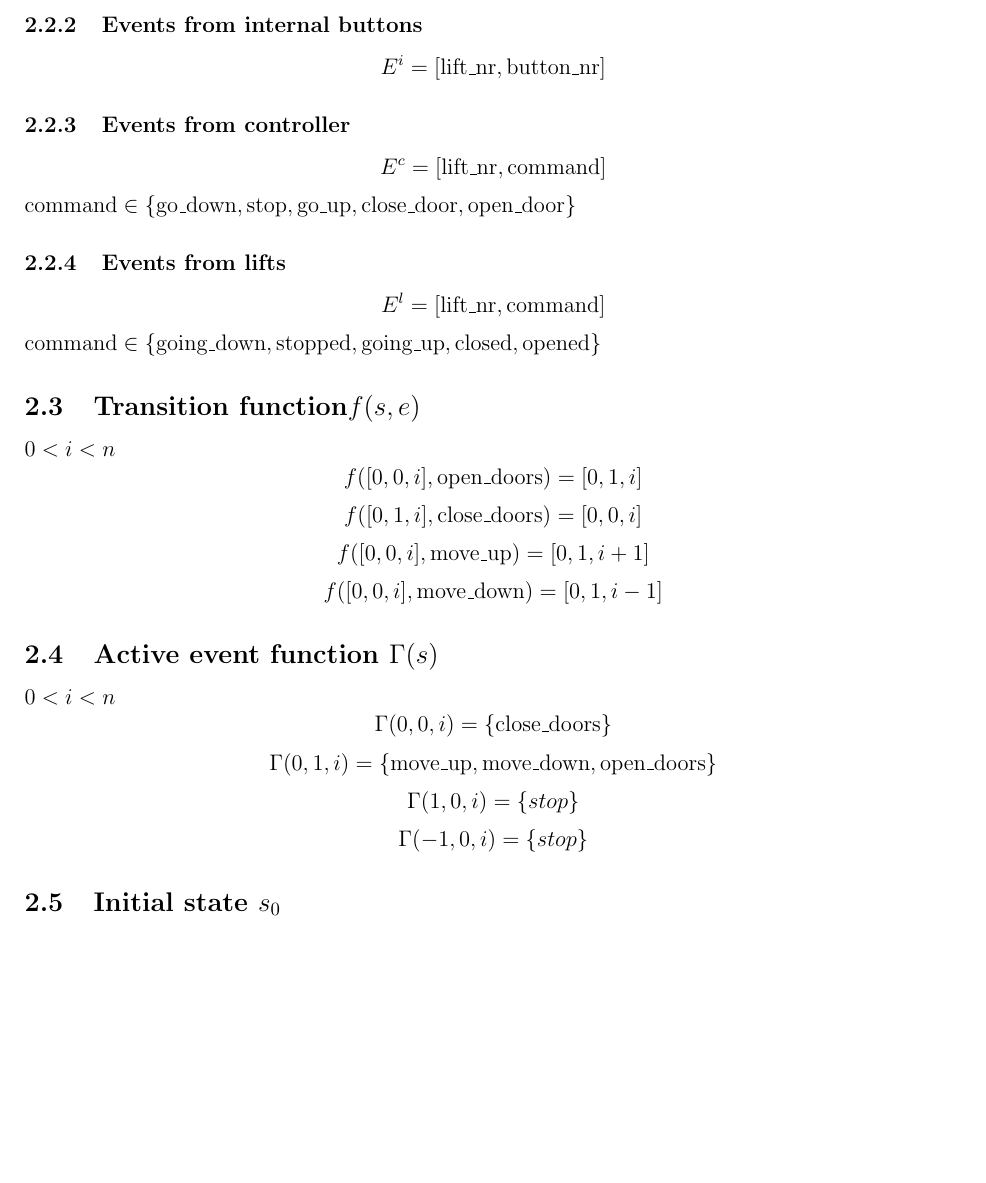
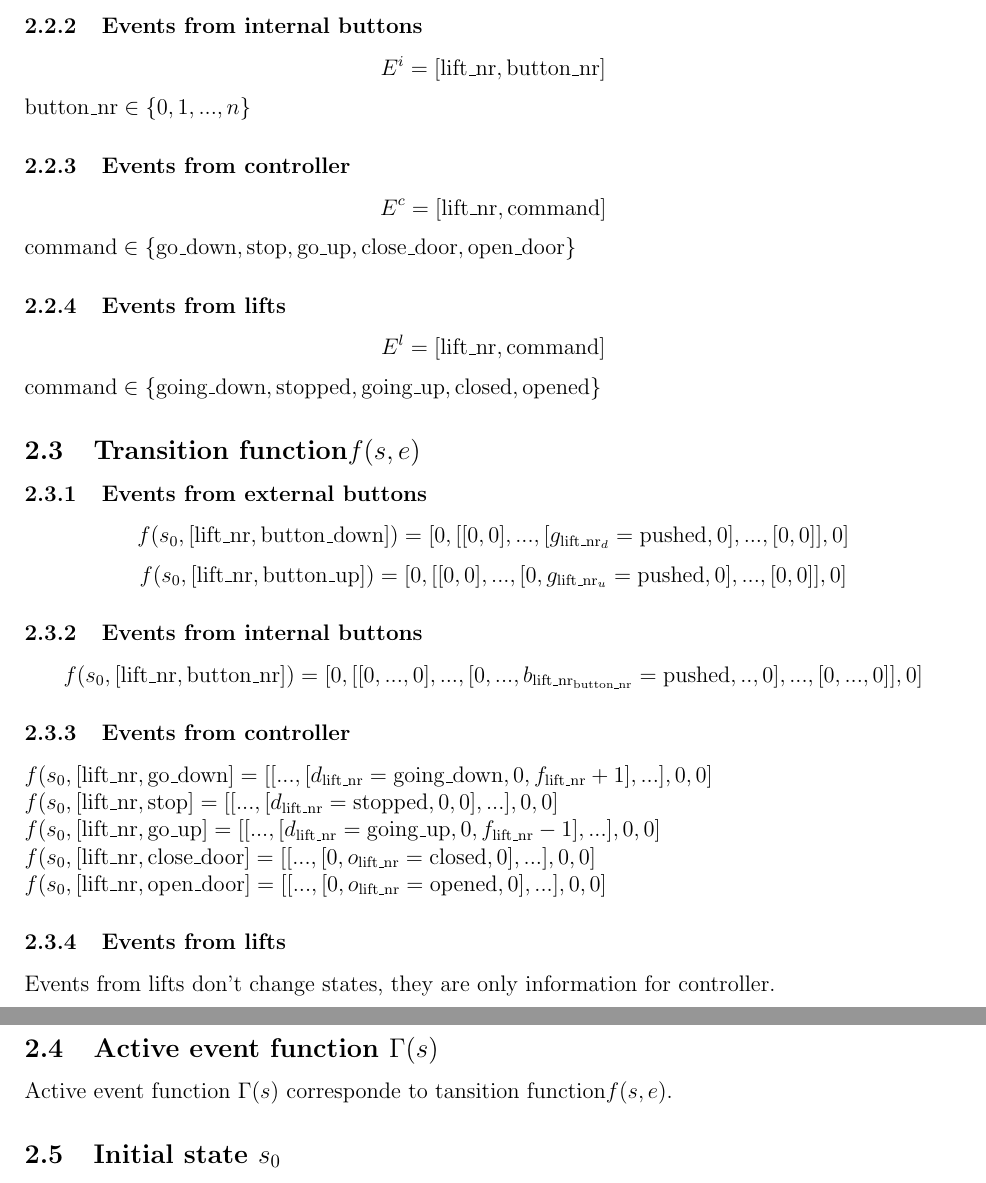
Before and after one commit to cdynak/lift-event-based-control, a LaTeX document (report/report.tex): part of page 3 of 6 before the commit and two parts of pages 3 and 4 of 6 after it, the two joined at a grey line, cut so that both start at the same text, the shorter picture padded with empty space. Compiled offline with pdfLaTeX.

Commit message:
rewrite transition function description in report

```diff
--- a/report/report.tex
+++ b/report/report.tex
@@ -91,6 +92,7 @@ where:
 
 \subsubsection{Events from internal buttons}
 \[ E^i = [\text{lift\_nr},\text{button\_nr}] \]
+\(\text{button\_nr} \in \{0, 1,..., n\}\)
 
 \subsubsection{Events from controller}
 \[ E^c = [\text{lift\_nr}, \text{command}] \]
@@ -101,18 +103,51 @@ where:
 \(\text{command} \in \{\text{going\_down},\text{stopped},\text{going\_up},\text{closed},\text{opened}\}\)
 
 \subsection{Transition function\(f(s,e)\)}
-\(0 < i < n\)
-\[ f([0,0,i],\text{open\_doors}) = [0,1,i]\]
-\[ f([0,1,i],\text{close\_doors}) = [0,0,i]\]
-\[ f([0,0,i],\text{move\_up}) = [0,1,i+1]\]
-\[ f([0,0,i],\text{move\_down}) = [0,1,i-1]\]
+
+\subsubsection{Events from external buttons}
+\[
+  f(s_0,[\text{lift\_nr},\text{button\_down}]) =
+  [0,[[0,0],...,[g_{\text{lift\_nr}_d}=\text{pushed},0],...,[0,0]],0]
+\]
+\[
+  f(s_0,[\text{lift\_nr},\text{button\_up}]) =
+  [0,[[0,0],...,[0,g_{\text{lift\_nr}_u}=\text{pushed},0],...,[0,0]],0]
+\]
+
+
+\subsubsection{Events from internal buttons}
+\[
+  f(s_0,[\text{lift\_nr},\text{button\_nr}]) =
+  [0,[[0,...,0],...,[0,...,b_{\text{lift\_nr}_\text{button\_nr}}=\text{pushed},..,0],...,[0,...,0]],0]
+\]
+
+\subsubsection{Events from controller}
+\(
+  f(s_0,[\text{lift\_nr},\text{go\_down}] =
+  [[...,[d_\text{lift\_nr}=\text{going\_down},0,f_\text{lift\_nr}+1],...],0,0]
+\)\\
+\(
+  f(s_0,[\text{lift\_nr},\text{stop}] =
+  [[...,[d_\text{lift\_nr}=\text{stopped},0,0],...],0,0]
+\)\\
+\(
+  f(s_0,[\text{lift\_nr},\text{go\_up}] =
+  [[...,[d_\text{lift\_nr}=\text{going\_up},0,f_\text{lift\_nr}-1],...],0,0]
+\)\\
+\(
+  f(s_0,[\text{lift\_nr},\text{close\_door}] =
+  [[...,[0,o_\text{lift\_nr}=\text{closed},0],...],0,0]
+\)\\
+\(
+  f(s_0,[\text{lift\_nr},\text{open\_door}] =
+  [[...,[0,o_\text{lift\_nr}=\text{opened},0],...],0,0]
+\)
+
+\subsubsection{Events from lifts}
+Events from lifts don't change states, they are only information for controller.
 
 \subsection{Active event function \(\Gamma(s)\)}
-\(0 < i < n\)
-\[ \Gamma(0,0,i) = \{\text{close\_doors}\}\]
-\[ \Gamma(0,1,i) = \{\text{move\_up},\text{move\_down},\text{open\_doors}\}\]
-\[ \Gamma(1,0,i) = \{stop\}\]
-\[ \Gamma(-1,0,i) = \{stop\}\]
+Active event function \(\Gamma(s)\) corresponde to tansition function\(f(s,e)\).
 
 \subsection{Initial state \(s_0\)}
 All 0.
```
Also changed, not shown: report/report.pdf, report/report.tex (63 more changed lines).
